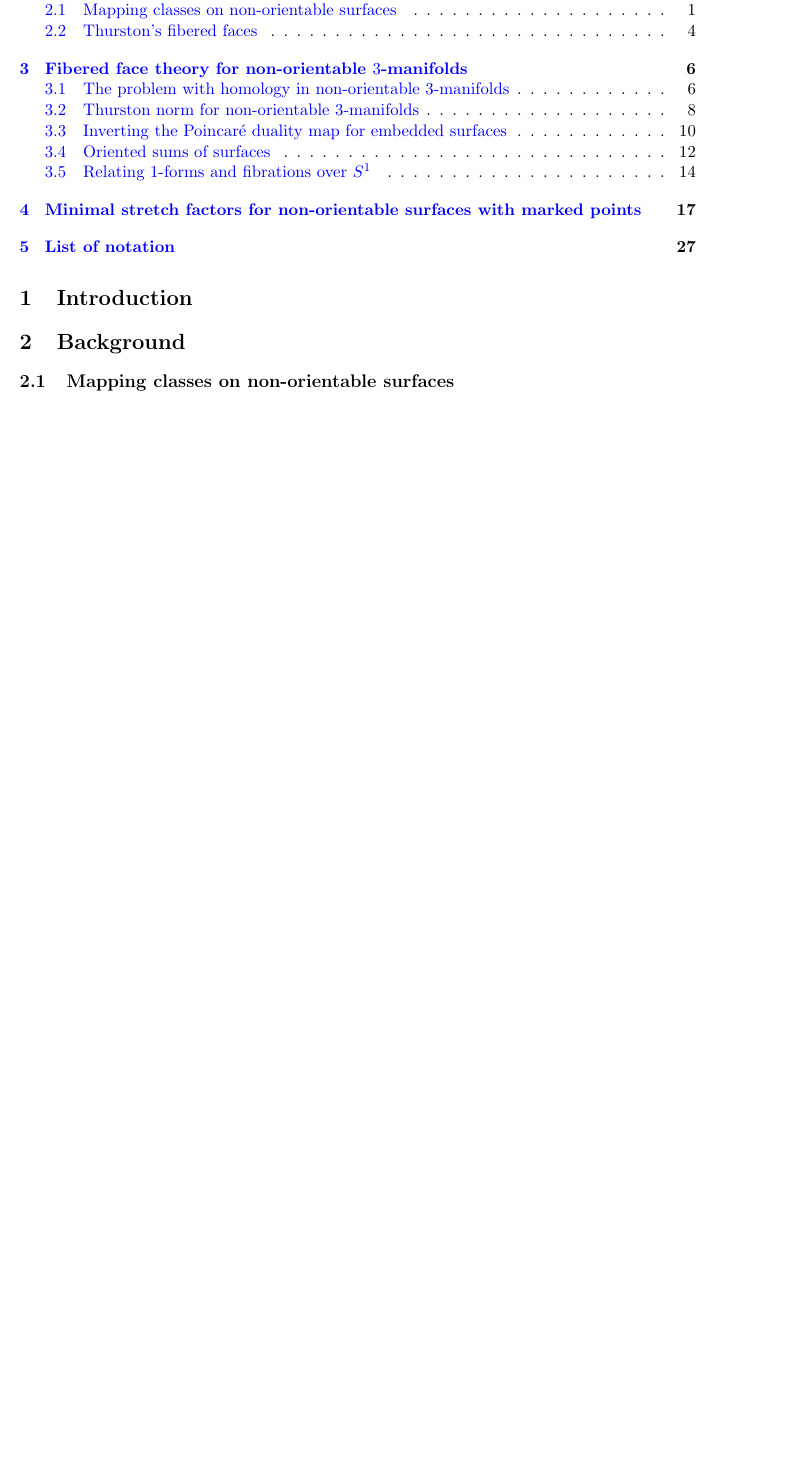
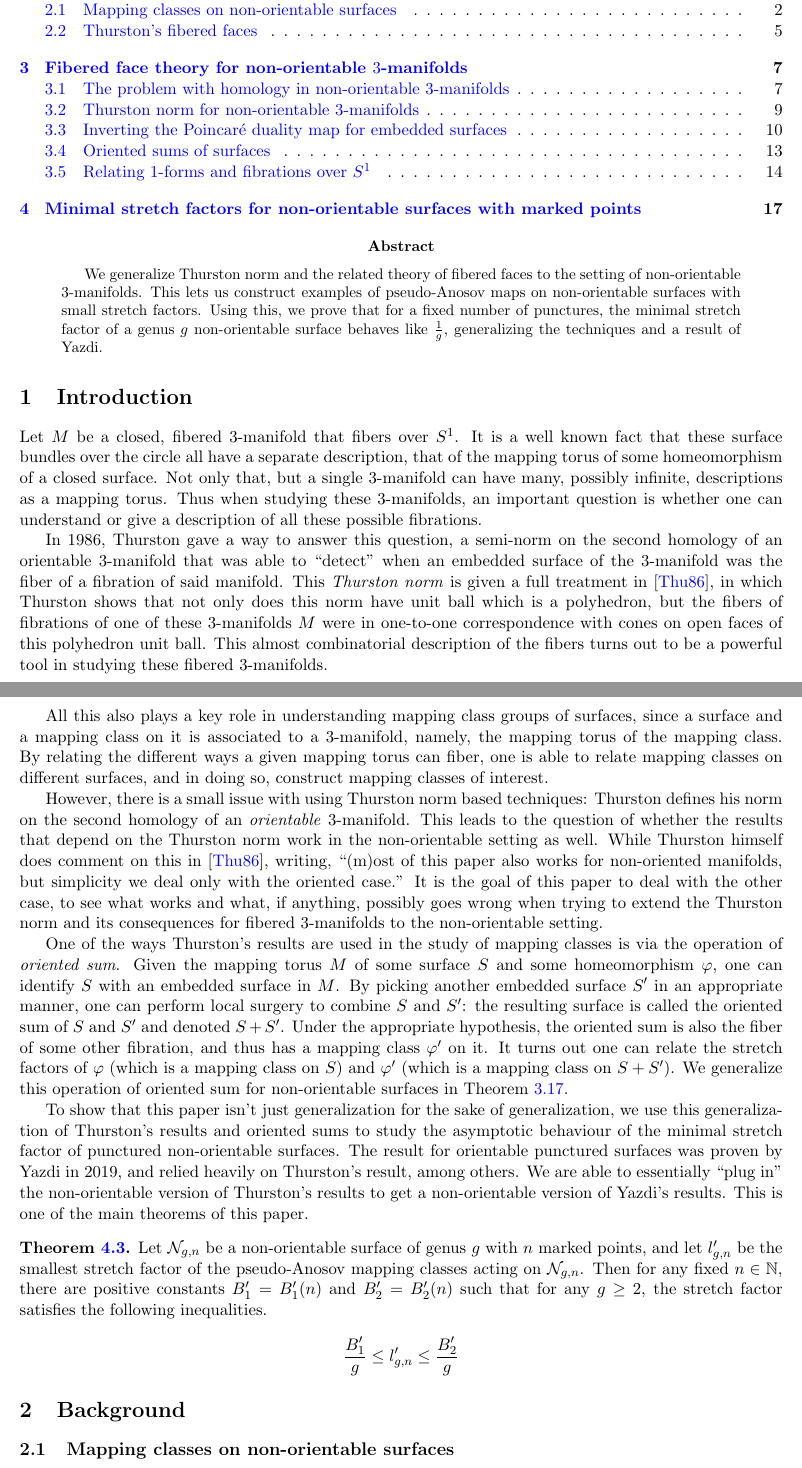
Before and after one commit to sayantangkhan/REU-2020, a LaTeX paper (main.tex, which reads abstract.tex, introduction.tex): part of page 1 of 28 before the commit and two parts of pages 1 and 2 of 28 after it, the two joined at a grey line, cut so that both start at the same text, the shorter picture padded with empty space. Compiled offline with pdfLaTeX.

Commit message:
Done with first draft

```diff
--- /dev/null
+++ b/abstract.tex
@@ -0,0 +1,7 @@
+\begin{abstract}
+  We generalize Thurston norm and the related theory of fibered faces to the setting of non-orientable
+  $3$-manifolds. This lets us construct examples of pseudo-Anosov maps on non-orientable surfaces with small
+  stretch factors. Using this, we prove that for a fixed number of punctures, the minimal stretch factor of a
+  genus $g$ non-orientable surface behaves like $\frac{1}{g}$, generalizing the techniques and a result of
+  Yazdi.
+\end{abstract}
--- a/introduction.tex
+++ b/introduction.tex
@@ -1,12 +1,55 @@
 \section{Introduction}
 \label{sec:introduction}
 
+Let $M$ be a closed, fibered 3-manifold that fibers over $S^1$. It is a well known fact that these surface
+bundles over the circle all have a separate description, that of the mapping torus of some homeomorphism of a
+closed surface. Not only that, but a single 3-manifold can have many, possibly infinite, descriptions as a
+mapping torus. Thus when studying these 3-manifolds, an important question is whether one can understand or
+give a description of all these possible fibrations.
 
+In 1986, Thurston gave a way to answer this question, a semi-norm on the second homology of an orientable
+3-manifold that was able to ``detect'' when an embedded surface of the 3-manifold was the fiber of a fibration
+of said manifold. This \textit{Thurston norm} is given a full treatment in \cite{thurston1986norm}, in which
+Thurston shows that not only does this norm have unit ball which is a polyhedron, but the fibers of fibrations
+of one of these 3-manifolds $M$ were in one-to-one correspondence with cones on open faces of this polyhedron
+unit ball. This almost combinatorial description of the fibers turns out to be a powerful tool in studying
+these fibered 3-manifolds.
 
-% Let $M$ be a closed, fibered 3-manifold that fibers over $S^1$. It is a well known fact that these surface bundles over the circle all have a separate description, that of the mapping torus of some homeomorphism of a closed surface. Not only that, but a single 3-manifold can have many, possibly infinite, descriptions as a mapping torus. Thus when studying these 3-manifolds, an important question is whether one can understand or give a description of all these possible fibrations.
+All this also plays a key role in understanding mapping class groups of surfaces, since a surface and
+a mapping class on it is associated to a $3$-manifold, namely, the mapping torus of the mapping class.
+By relating the different ways a given mapping torus can fiber, one is able to relate mapping classes
+on different surfaces, and in doing so, construct mapping classes of interest.
 
-% In 1986, Thurston gave a way to answer this question, a semi-norm on the second homology of an orientable 3-manifold that was able to "detect" when an embedded surface of the 3-manifold was the fiber of a fibration of said manifold. This \textit{Thurston norm} is given a full treatment in \cite{thurston1986norm}, in which Thurston shows that not only does this norm have unti ball a polyhedron, but the fibers of fibrations of one of these 3-manifolds $M$ were in one-to-one correpsondence with cones on open faces of this polyhedron unit ball. This almost combinatorial description of the fibers turns out to be a powerful tool in studying these fibered 3-manifolds.
+However, there is a small issue with using Thurston norm based techniques: Thurston defines his norm on the
+second homology of an \textit{orientable} 3-manifold. This leads to the question of whether the results that
+depend on the Thurston norm work in the non-orientable setting as well. While Thurston himself does comment on
+this in \cite{thurston1986norm}, writing, ``(m)ost of this paper also works for non-oriented manifolds, but
+simplicity we deal only with the oriented case.'' It is the goal of this paper to deal with the other case, to
+see what works and what, if anything, possibly goes wrong when trying to extend the Thurston norm and its
+consequences for fibered 3-manifolds to the non-orientable setting.
 
-% There is a small catch to this norm, note above we said that Thurston defines his norm on the second homology of an \textit{orientable} 3-manifold. Now while in most cases of its use, this orientibilty issue hasn't caused too much of a problem, yet it does beg the question of whether this norm works in the non-orientable case as well. Thurston himself gives a comment on this in \cite{thurston1986norm}, writing "Most of this paper also works for non-oriented manifolds, but simplicity we deal only with the oriented case." It is the goal of this paper to deal with the other case, to see what works and what, if anything, possibly goes wrong when trying to extend the Thurston norm and its consequences for fibered 3-manifolds to the non-orientable setting.
+One of the ways Thurston's results are used in the study of mapping classes is via the operation of
+\emph{oriented sum}. Given the mapping torus $M$ of some surface $S$ and some homeomorphism $\varphi$, one can
+identify $S$ with an embedded surface in $M$. By picking another embedded surface $S'$ in an appropriate
+manner, one can perform local surgery to combine $S$ and $S'$: the resulting surface is called the oriented
+sum of $S$ and $S'$ and denoted $S+S'$. Under the appropriate hypothesis, the oriented sum is also the fiber
+of some other fibration, and thus has a mapping class $\varphi'$ on it. It turns out one can relate the
+stretch factors of $\varphi$ (which is a mapping class on $S$) and $\varphi'$ (which is a mapping class on
+$S + S'$). We generalize this operation of oriented sum for non-orientable surfaces in Theorem
+\ref{thm:oriented-sum}.
 
-% As we stated above...
+To show that this paper isn't just generalization for the sake of generalization, we use this generalization
+of Thurston's results and oriented sums to study the asymptotic behaviour of the minimal stretch factor of
+punctured non-orientable surfaces. The result for orientable punctured surfaces was proven by Yazdi in 2019,
+and relied heavily on Thurston's result, among others. We are able to essentially ``plug in'' the
+non-orientable version of Thurston's results to get a non-orientable version of Yazdi's results. This is one
+of the main theorems of this paper.
+\begin{manualtheorem}{\ref{thm:stretch1}}
+  Let $\no_{g,n}$ be a non-orientable surface of genus $g$ with $n$ marked points, and let $l_{g,n}'$ be
+  the smallest stretch factor of the pseudo-Anosov mapping classes acting on $\no_{g,n}$.
+  Then for any fixed $n \in \mathbb{N}$, there are positive constants $B'_1 = B'_1(n)$ and $B'_2 = B'_2(n)$ such
+  that for any $g \geq 2$, the stretch factor satisfies the following inequalities.
+  \begin{align*}
+    \frac{B'_1}{g} \leq l'_{g,n} \leq \frac{B'_2}{g}
+  \end{align*}
+\end{manualtheorem}
--- a/main.tex
+++ b/main.tex
@@ -50,7 +50,7 @@
   \manualtheoreminner
 }{\endmanualtheoreminner}
 
-\usepackage[top=2cm, bottom=2cm, inner=2cm, outer=4cm, marginparwidth=3.4cm]{geometry}
+\usepackage[top=2cm, bottom=2cm, inner=2cm, outer=2cm]{geometry}
 
 % \usepackage{gentium}
 % \usepackage[euler-digits,small]{eulervm}
@@ -78,8 +78,8 @@
 \newcommand{\no}{\mathcal{N}}
 \newcommand{\os}{\mathcal{S}}
 
-\title{Thurston's fibered faces for non-orientable $3$-manifolds}
-\author{Sayantan Khan and Caleb Partin}
+\title{Thurston's fibered faces for non-orientable $3$-manifolds and an application to minimal stretch factors}
+\author{Sayantan Khan, Caleb Partin, and Becca Winarski(?)}
 % \date{\formatdate{3}{10}{2019}}
 
 
```
Also changed, not shown: main.tex (3 more changed lines).
